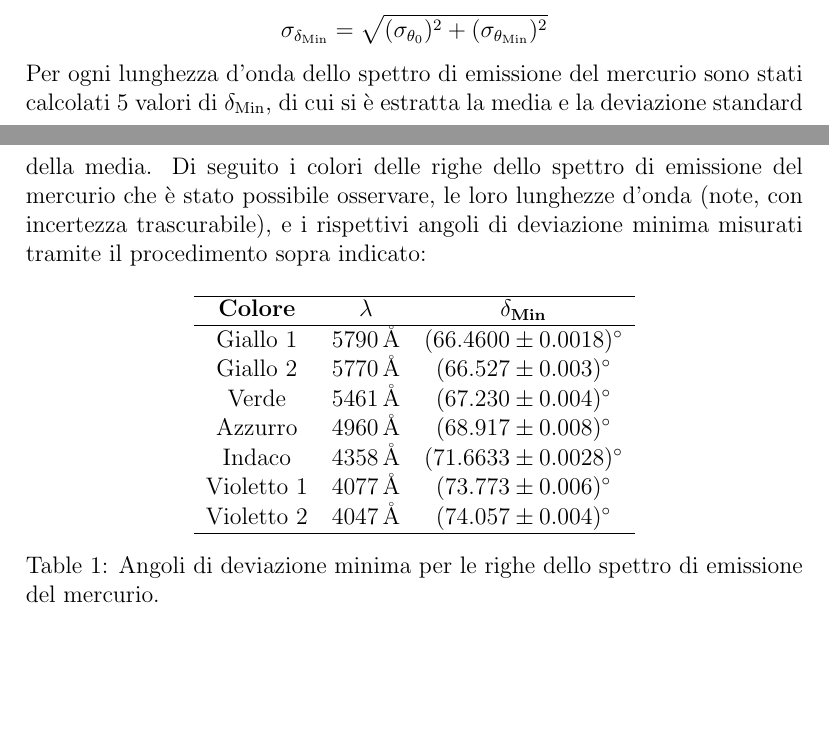
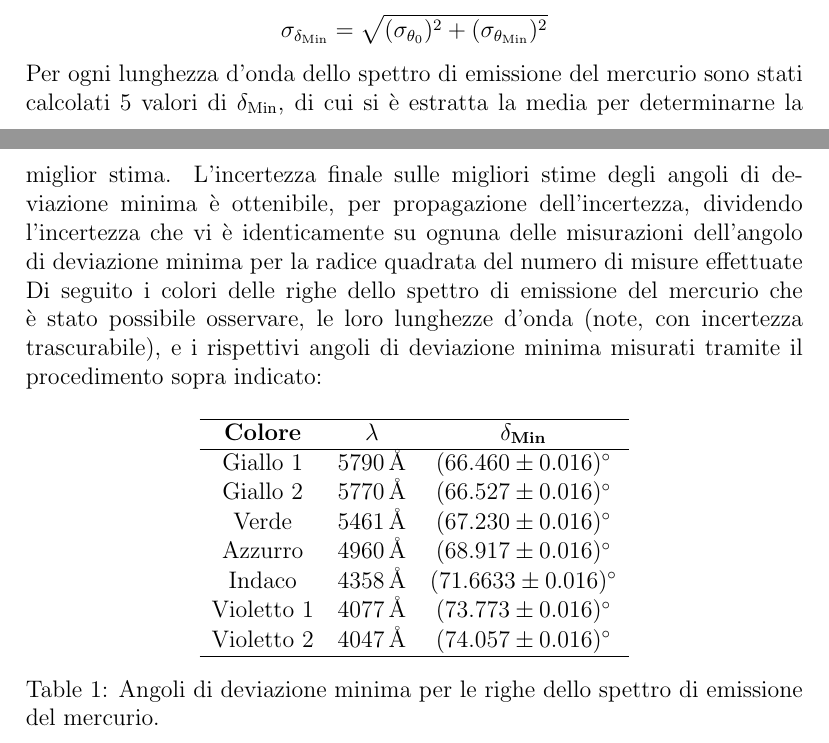
Before and after one commit to Experimental-Physics/Relazioni_2024-5, a LaTeX paper (Prisma/Relazione.tex): two parts of pages 5 and 6 of 8, joined at a grey line, cut so that both start at the same text, the shorter picture padded with empty space. Compiled offline with pdfLaTeX.

Commit message:
Millikan

```diff
--- a/Prisma/Relazione.tex
+++ b/Prisma/Relazione.tex
@@ -100,7 +100,7 @@ L’incertezza \( \sigma_{\delta_{\text{Min}}} \) su \( \delta_{\text{Min}} \)
 \[
 \sigma_{\delta_{\text{Min}}} = \sqrt{(\sigma_{\theta_0})^2 + (\sigma_{\theta_{\text{Min}}})^2}
 \]
-Per ogni lunghezza d’onda dello spettro di emissione del mercurio sono stati calcolati 5 valori di \( \delta_{\text{Min}} \), di cui si è estratta la media e la deviazione standard della media.
+Per ogni lunghezza d’onda dello spettro di emissione del mercurio sono stati calcolati 5 valori di \( \delta_{\text{Min}} \), di cui si è estratta la media per determinarne la miglior stima. L'incertezza finale sulle migliori stime degli angoli di deviazione minima è ottenibile, per propagazione dell'incertezza, dividendo l'incertezza che vi è identicamente su ognuna delle misurazioni dell'angolo di deviazione minima per la radice quadrata del numero di misure effettuate
 Di seguito i colori delle righe dello spettro di emissione del mercurio che è stato possibile osservare, le loro lunghezze d’onda (note, con incertezza trascurabile), e i rispettivi angoli di deviazione minima misurati tramite il procedimento sopra indicato:
 
 \begin{table}[H]
@@ -108,13 +108,13 @@ Di seguito i colori delle righe dello spettro di emissione del mercurio che è s
     \begin{tabular}{ccc}
     \hline
     \textbf{Colore} & \textbf{\( \lambda \)} & \textbf{\( \delta_{\text{Min}} \)} \\ \hline
-    Giallo 1 & \( 5790 \, \text{\AA} \) & \( (66.4600 \pm 0.0018)^\circ \) \\
-    Giallo 2 & \( 5770 \, \text{\AA} \) & \( (66.527 \pm 0.003)^\circ \) \\
-    Verde & \( 5461 \, \text{\AA} \) & \( (67.230 \pm 0.004)^\circ \) \\
-    Azzurro & \( 4960 \, \text{\AA} \) & \( (68.917 \pm 0.008)^\circ \) \\
-    Indaco & \( 4358 \, \text{\AA} \) & \( (71.6633 \pm 0.0028)^\circ \) \\
-    Violetto 1 & \( 4077 \, \text{\AA} \) & \( (73.773 \pm 0.006)^\circ \) \\
-    Violetto 2 & \( 4047 \, \text{\AA} \) & \( (74.057 \pm 0.004)^\circ \) \\ \hline
+    Giallo 1 & \( 5790 \, \text{\AA} \) & \( (66.460 \pm 0.016)^\circ \) \\
+    Giallo 2 & \( 5770 \, \text{\AA} \) & \( (66.527 \pm 0.016)^\circ \) \\
+    Verde & \( 5461 \, \text{\AA} \) & \( (67.230 \pm 0.016)^\circ \) \\
+    Azzurro & \( 4960 \, \text{\AA} \) & \( (68.917 \pm 0.016)^\circ \) \\
+    Indaco & \( 4358 \, \text{\AA} \) & \( (71.6633 \pm 0.016)^\circ \) \\
+    Violetto 1 & \( 4077 \, \text{\AA} \) & \( (73.773 \pm 0.016)^\circ \) \\
+    Violetto 2 & \( 4047 \, \text{\AA} \) & \( (74.057 \pm 0.016)^\circ \) \\ \hline
     \end{tabular}
     \caption{Angoli di deviazione minima per le righe dello spettro di emissione del mercurio.}
     \label{tab:angoli_deviazione_minima}
```
Also changed, not shown: Prisma/Relazione.pdf, Prisma/Relazione.tex (24 more changed lines).
